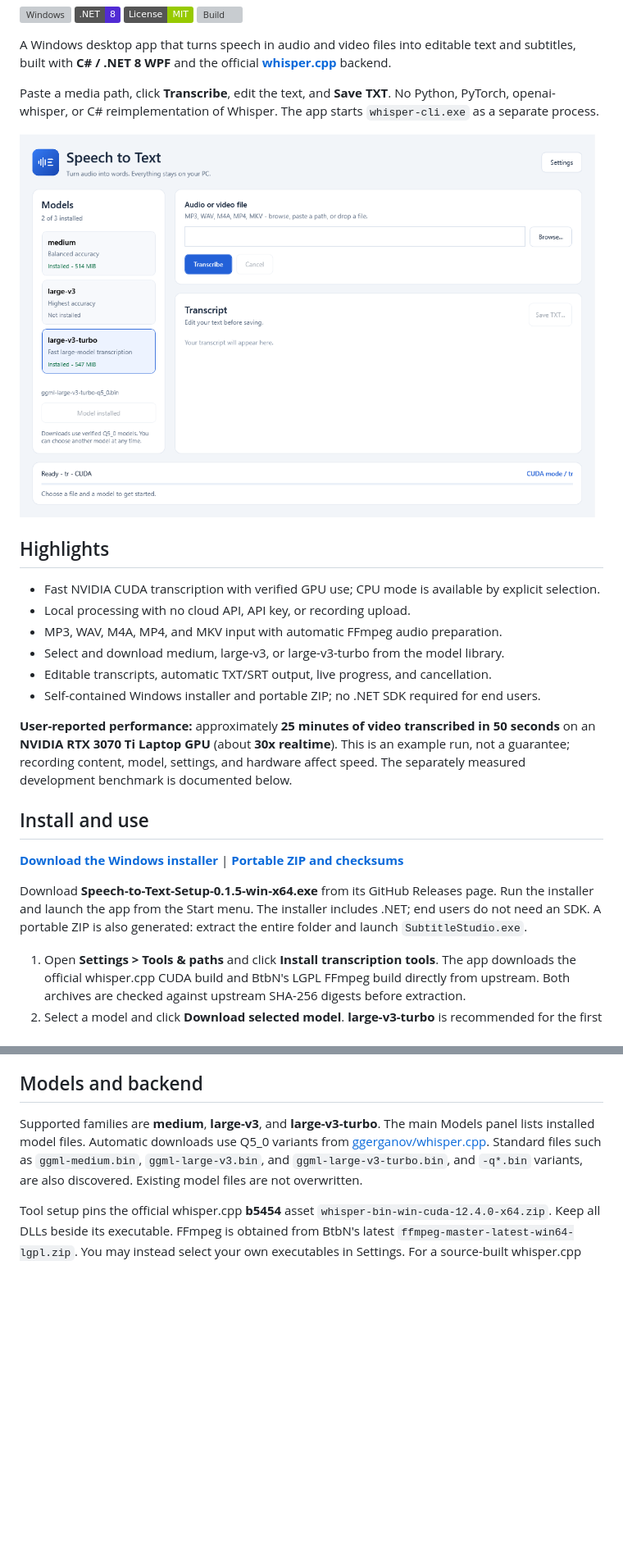
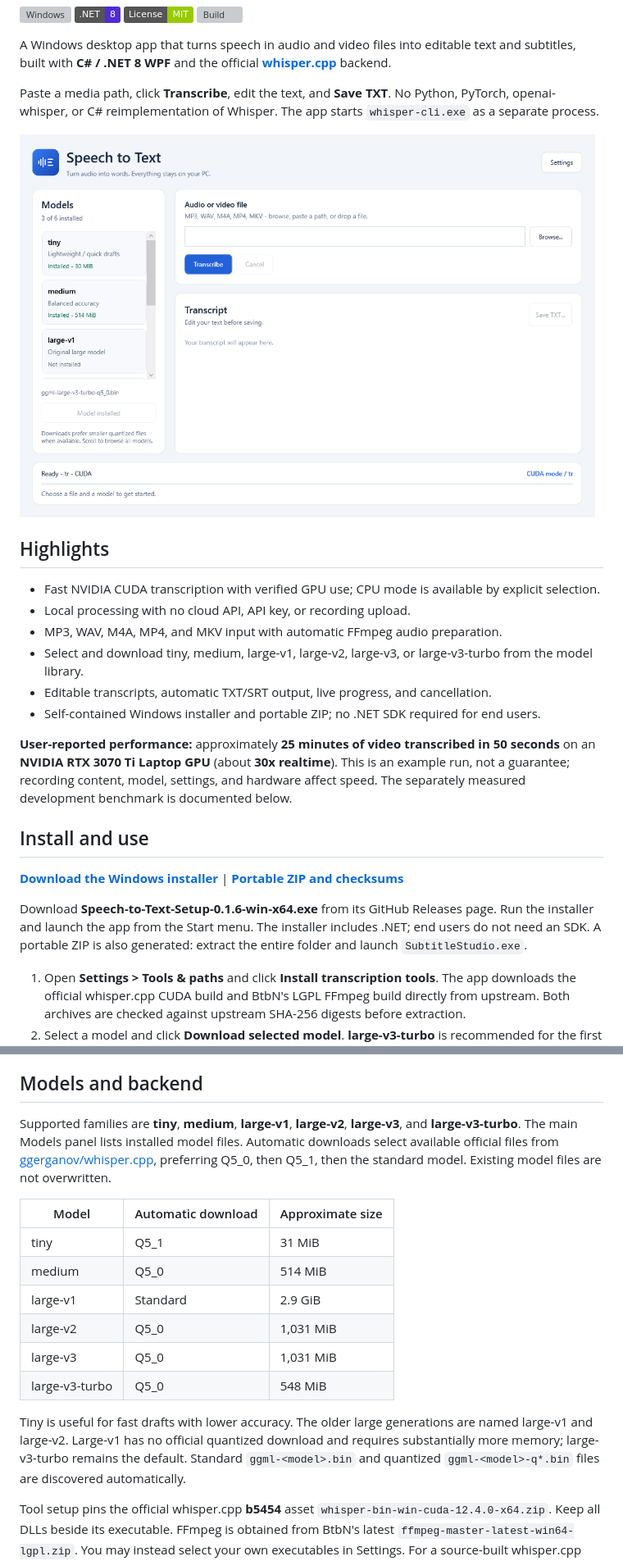
Before and after one commit to VusalAbdurahmanovX/Speech-to-text, a Markdown page: README.md, 2 parts joined by grey strips. Shown at 82% size. Drawn GitHub-style; pictures changed too: docs/images/app.png; badges without logos; blank space fills up the shorter version; grey boxes are pictures that could not be loaded.

Commit message:
Add tiny and legacy large models for v0.1.6

```diff
--- a/README.md
+++ b/README.md
@@ -20,7 +20,7 @@ Paste a media path, click **Transcribe**, edit the text, and **Save TXT**. No Py
 - Fast NVIDIA CUDA transcription with verified GPU use; CPU mode is available by explicit selection.
 - Local processing with no cloud API, API key, or recording upload.
 - MP3, WAV, M4A, MP4, and MKV input with automatic FFmpeg audio preparation.
-- Select and download medium, large-v3, or large-v3-turbo from the model library.
+- Select and download tiny, medium, large-v1, large-v2, large-v3, or large-v3-turbo from the model library.
 - Editable transcripts, automatic TXT/SRT output, live progress, and cancellation.
 - Self-contained Windows installer and portable ZIP; no .NET SDK required for end users.
 
@@ -31,7 +31,7 @@ Paste a media path, click **Transcribe**, edit the text, and **Save TXT**. No Py
 
 **[Download the Windows installer](https://github.com/VusalAbdurahmanovX/Speech-to-text/releases/latest)** | **[Portable ZIP and checksums](https://github.com/VusalAbdurahmanovX/Speech-to-text/releases/latest)**
 
-Download **Speech-to-Text-Setup-0.1.5-win-x64.exe** from its GitHub Releases page. Run the installer and launch the app from the Start menu. The installer includes .NET; end users do not need an SDK. A portable ZIP is also generated: extract the entire folder and launch `SubtitleStudio.exe`.
+Download **Speech-to-Text-Setup-0.1.6-win-x64.exe** from its GitHub Releases page. Run the installer and launch the app from the Start menu. The installer includes .NET; end users do not need an SDK. A portable ZIP is also generated: extract the entire folder and launch `SubtitleStudio.exe`.
 
 1. Open **Settings > Tools & paths** and click **Install transcription tools**. The app downloads the official whisper.cpp CUDA build and BtbN's LGPL FFmpeg build directly from upstream. Both archives are checked against upstream SHA-256 digests before extraction.
 2. Select a model and click **Download selected model**. **large-v3-turbo** is recommended for the first run; its Q5_0 model is about 548 MiB. Model downloads are also SHA-256 checked.
@@ -103,7 +103,18 @@ Cancel stops the current FFmpeg/whisper process tree and keeps the existing text
 
 ## Models and backend
 
-Supported families are **medium**, **large-v3**, and **large-v3-turbo**. The main Models panel lists installed model files. Automatic downloads use Q5_0 variants from [ggerganov/whisper.cpp](https://huggingface.co/ggerganov/whisper.cpp). Standard files such as `ggml-medium.bin`, `ggml-large-v3.bin`, and `ggml-large-v3-turbo.bin`, and `-q*.bin` variants, are also discovered. Existing model files are not overwritten.
+Supported families are **tiny**, **medium**, **large-v1**, **large-v2**, **large-v3**, and **large-v3-turbo**. The main Models panel lists installed model files. Automatic downloads select available official files from [ggerganov/whisper.cpp](https://huggingface.co/ggerganov/whisper.cpp), preferring Q5_0, then Q5_1, then the standard model. Existing model files are not overwritten.
+
+| Model | Automatic download | Approximate size |
+| --- | --- | --- |
+| tiny | Q5_1 | 31 MiB |
+| medium | Q5_0 | 514 MiB |
+| large-v1 | Standard | 2.9 GiB |
+| large-v2 | Q5_0 | 1,031 MiB |
+| large-v3 | Q5_0 | 1,031 MiB |
+| large-v3-turbo | Q5_0 | 548 MiB |
+
+Tiny is useful for fast drafts with lower accuracy. The older large generations are named large-v1 and large-v2. Large-v1 has no official quantized download and requires substantially more memory; large-v3-turbo remains the default. Standard `ggml-<model>.bin` and quantized `ggml-<model>-q*.bin` files are discovered automatically.
 
 Tool setup pins the official whisper.cpp **b5454** asset `whisper-bin-win-cuda-12.4.0-x64.zip`. Keep all DLLs beside its executable. FFmpeg is obtained from BtbN's latest `ffmpeg-master-latest-win64-lgpl.zip`. You may instead select your own executables in Settings. For a source-built whisper.cpp backend, enable `-DGGML_CUDA=ON` in CMake.
 
```
Also changed, not shown: other parts of README.md (+1 -1 lines), installer/GETTING_STARTED.md (+1 -1 lines), 9 other files.
